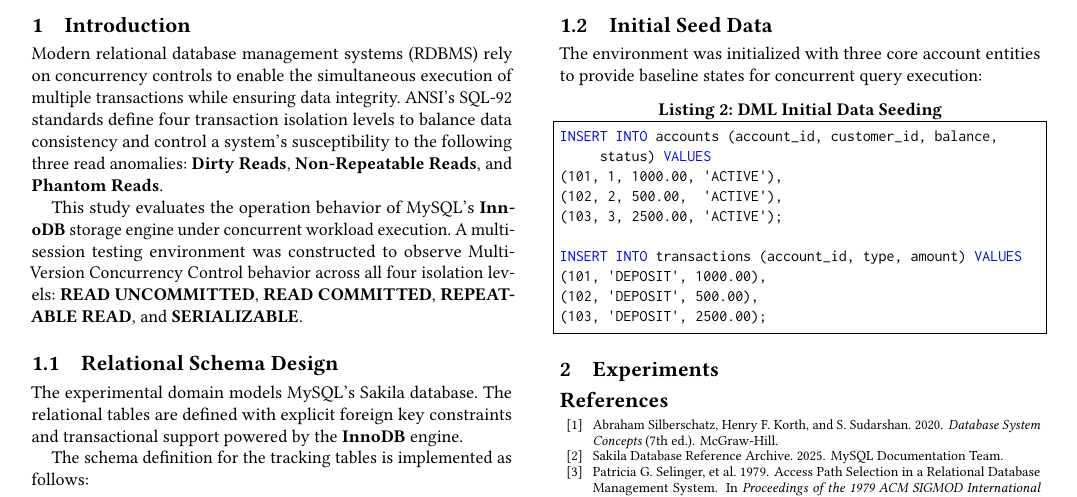
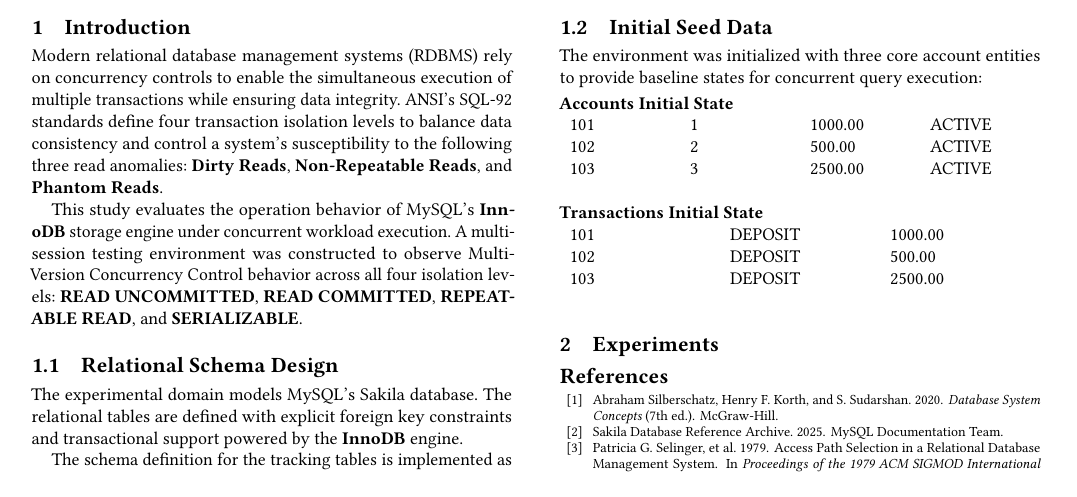
Before and after one commit to alecbnono/isolation-levels, a LaTeX paper (HO3_paper.tex): part of the page, cut so that both start at the same text. Compiled offline with pdfLaTeX.

Commit message:
Enhance document with tabularx and initial state tables
Added tabularx package and formatted initial state tables for accounts and transactions.

```diff
--- a/HO3_paper.tex
+++ b/HO3_paper.tex
@@ -8,6 +8,7 @@
 \usepackage{tikz}
 \usepackage{listings}
 \usepackage{xcolor}
+\usepackage{tabularx}
 
 \AtBeginDocument{%
   \providecommand\BibTeX{{%
@@ -124,20 +125,32 @@ CREATE TABLE IF NOT EXISTS transactions (
 \subsection{Initial Seed Data}
 The environment was initialized with three core account entities to provide baseline states for concurrent query execution:
 
-\begin{lstlisting}[language=SQL, caption={DML Initial Data Seeding}]
-INSERT INTO accounts (account_id, customer_id, balance, status) VALUES
-(101, 1, 1000.00, 'ACTIVE'),
-(102, 2, 500.00,  'ACTIVE'),
-(103, 3, 2500.00, 'ACTIVE');
+\smallskip
 
-INSERT INTO transactions (account_id, type, amount) VALUES
-(101, 'DEPOSIT', 1000.00),
-(102, 'DEPOSIT', 500.00),
-(103, 'DEPOSIT', 2500.00);
-\end{lstlisting}
+\noindent\textbf{Accounts Initial State}
+\smallskip
+
+\noindent
+\begin{tabularx}{\columnwidth}{XXXX}
+101 & 1 & 1000.00 & ACTIVE \\
+102 & 2 & 500.00  & ACTIVE \\
+103 & 3 & 2500.00 & ACTIVE \\
+\end{tabularx}
+
+\vspace{0.4cm}
+
+\noindent\textbf{Transactions Initial State}
+\smallskip
+
+\noindent
+\begin{tabularx}{\columnwidth}{XXX}
+101 & DEPOSIT & 1000.00 \\
+102 & DEPOSIT & 500.00  \\
+103 & DEPOSIT & 2500.00 \\
+\end{tabularx}
+\vspace{0.3cm}
 
 \section{Experiments}
-
 
 %%
 %% This local block overrides the missing file error and registers your specific citation keys.
```
